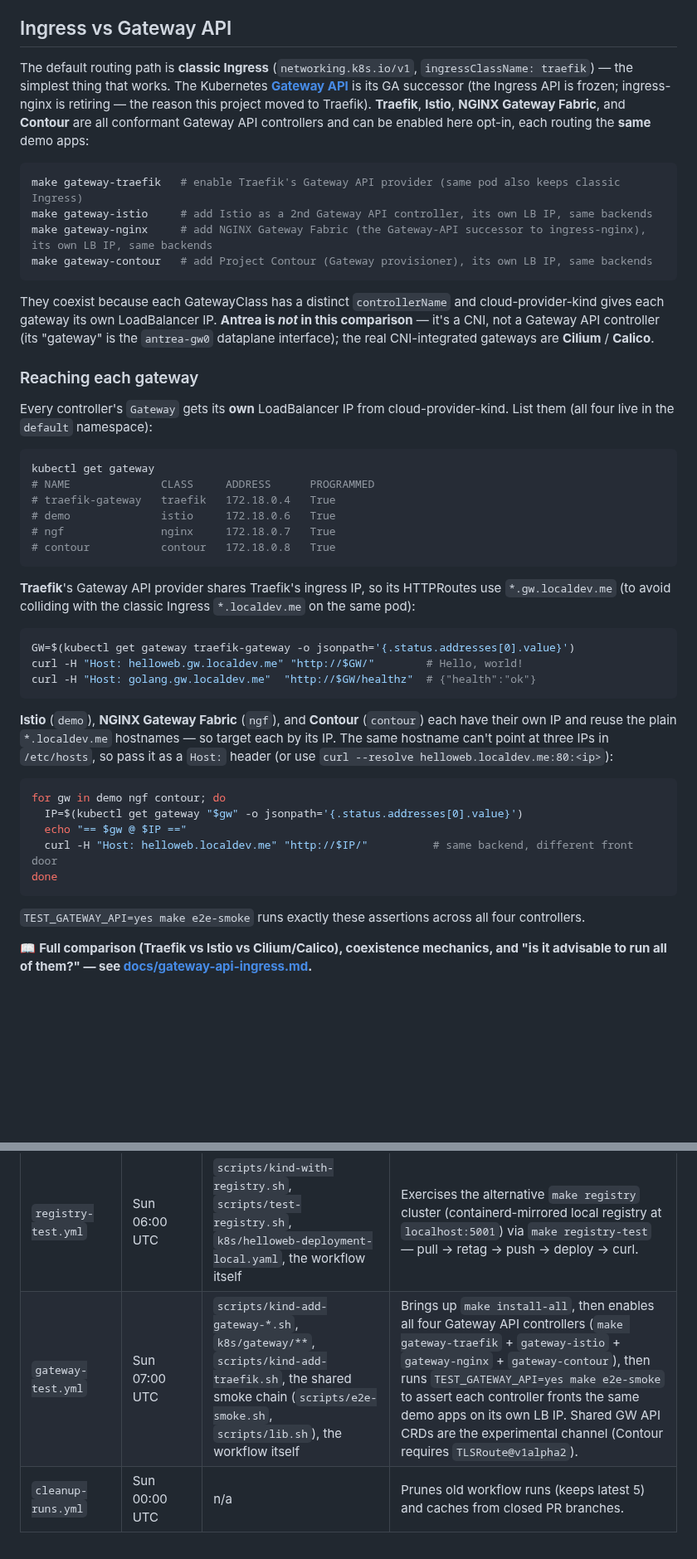
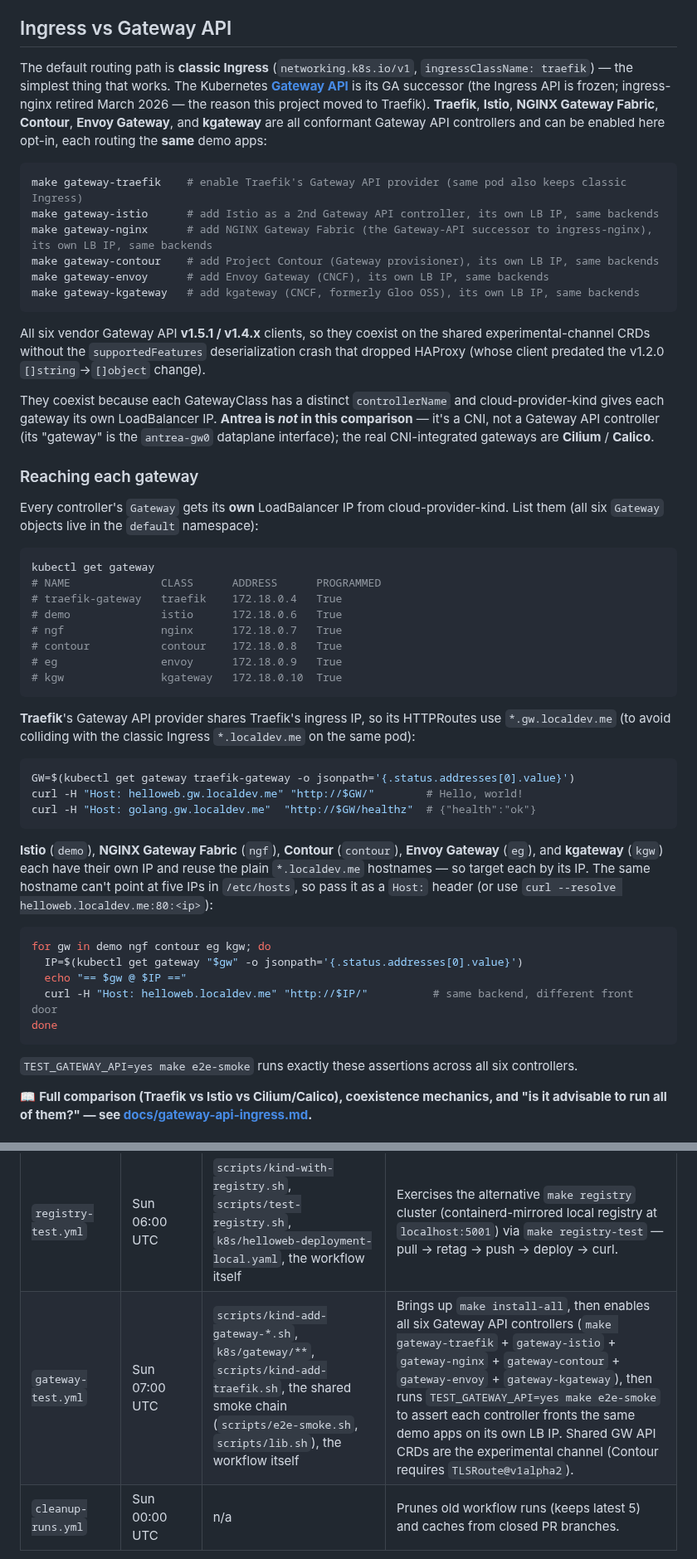
Before and after one commit to AndriyKalashnykov/kind-cluster, a Markdown page: README.md, 2 parts joined by grey strips. Shown at 83% size. GitHub-like rendering; blank space fills up the shorter version.

````diff
--- a/README.md
+++ b/README.md
@@ -113,28 +113,34 @@ Switching providers on a live cluster requires tearing down the first one — ea
 
 ## Ingress vs Gateway API
 
-The default routing path is **classic Ingress** (`networking.k8s.io/v1`, `ingressClassName: traefik`) — the simplest thing that works. The Kubernetes **[Gateway API](https://gateway-api.sigs.k8s.io/)** is its GA successor (the Ingress API is frozen; ingress-nginx is retiring — the reason this project moved to Traefik). **Traefik**, **Istio**, **NGINX Gateway Fabric**, and **Contour** are all conformant Gateway API controllers and can be enabled here opt-in, each routing the **same** demo apps:
+The default routing path is **classic Ingress** (`networking.k8s.io/v1`, `ingressClassName: traefik`) — the simplest thing that works. The Kubernetes **[Gateway API](https://gateway-api.sigs.k8s.io/)** is its GA successor (the Ingress API is frozen; ingress-nginx retired March 2026 — the reason this project moved to Traefik). **Traefik**, **Istio**, **NGINX Gateway Fabric**, **Contour**, **Envoy Gateway**, and **kgateway** are all conformant Gateway API controllers and can be enabled here opt-in, each routing the **same** demo apps:
 
 ```bash
-make gateway-traefik   # enable Traefik's Gateway API provider (same pod also keeps classic Ingress)
-make gateway-istio     # add Istio as a 2nd Gateway API controller, its own LB IP, same backends
-make gateway-nginx     # add NGINX Gateway Fabric (the Gateway-API successor to ingress-nginx), its own LB IP, same backends
-make gateway-contour   # add Project Contour (Gateway provisioner), its own LB IP, same backends
+make gateway-traefik    # enable Traefik's Gateway API provider (same pod also keeps classic Ingress)
+make gateway-istio      # add Istio as a 2nd Gateway API controller, its own LB IP, same backends
+make gateway-nginx      # add NGINX Gateway Fabric (the Gateway-API successor to ingress-nginx), its own LB IP, same backends
+make gateway-contour    # add Project Contour (Gateway provisioner), its own LB IP, same backends
+make gateway-envoy      # add Envoy Gateway (CNCF), its own LB IP, same backends
+make gateway-kgateway   # add kgateway (CNCF, formerly Gloo OSS), its own LB IP, same backends
 ```
+
+All six vendor Gateway API **v1.5.1 / v1.4.x** clients, so they coexist on the shared experimental-channel CRDs without the `supportedFeatures` deserialization crash that dropped HAProxy (whose client predated the v1.2.0 `[]string`→`[]object` change).
 
 They coexist because each GatewayClass has a distinct `controllerName` and cloud-provider-kind gives each gateway its own LoadBalancer IP. **Antrea is *not* in this comparison** — it's a CNI, not a Gateway API controller (its "gateway" is the `antrea-gw0` dataplane interface); the real CNI-integrated gateways are **Cilium** / **Calico**.
 
 ### Reaching each gateway
 
-Every controller's `Gateway` gets its **own** LoadBalancer IP from cloud-provider-kind. List them (all four live in the `default` namespace):
+Every controller's `Gateway` gets its **own** LoadBalancer IP from cloud-provider-kind. List them (all six `Gateway` objects live in the `default` namespace):
 
 ```bash
 kubectl get gateway
-# NAME              CLASS     ADDRESS      PROGRAMMED
-# traefik-gateway   traefik   172.18.0.4   True
-# demo              istio     172.18.0.6   True
-# ngf               nginx     172.18.0.7   True
-# contour           contour   172.18.0.8   True
+# NAME              CLASS      ADDRESS      PROGRAMMED
+# traefik-gateway   traefik    172.18.0.4   True
+# demo              istio      172.18.0.6   True
+# ngf               nginx      172.18.0.7   True
+# contour           contour    172.18.0.8   True
+# eg                envoy      172.18.0.9   True
+# kgw               kgateway   172.18.0.10  True
 ```
 
 **Traefik**'s Gateway API provider shares Traefik's ingress IP, so its HTTPRoutes use `*.gw.localdev.me` (to avoid colliding with the classic Ingress `*.localdev.me` on the same pod):
@@ -145,17 +151,17 @@ curl -H "Host: helloweb.gw.localdev.me" "http://$GW/"        # Hello, world!
 curl -H "Host: golang.gw.localdev.me"  "http://$GW/healthz"  # {"health":"ok"}
 ```
 
-**Istio** (`demo`), **NGINX Gateway Fabric** (`ngf`), and **Contour** (`contour`) each have their own IP and reuse the plain `*.localdev.me` hostnames — so target each by its IP. The same hostname can't point at three IPs in `/etc/hosts`, so pass it as a `Host:` header (or use `curl --resolve helloweb.localdev.me:80:<ip>`):
+**Istio** (`demo`), **NGINX Gateway Fabric** (`ngf`), **Contour** (`contour`), **Envoy Gateway** (`eg`), and **kgateway** (`kgw`) each have their own IP and reuse the plain `*.localdev.me` hostnames — so target each by its IP. The same hostname can't point at five IPs in `/etc/hosts`, so pass it as a `Host:` header (or use `curl --resolve helloweb.localdev.me:80:<ip>`):
 
 ```bash
-for gw in demo ngf contour; do
+for gw in demo ngf contour eg kgw; do
   IP=$(kubectl get gateway "$gw" -o jsonpath='{.status.addresses[0].value}')
   echo "== $gw @ $IP =="
   curl -H "Host: helloweb.localdev.me" "http://$IP/"          # same backend, different front door
 done
 ```
 
-`TEST_GATEWAY_API=yes make e2e-smoke` runs exactly these assertions across all four controllers.
+`TEST_GATEWAY_API=yes make e2e-smoke` runs exactly these assertions across all six controllers.
 
 📖 **Full comparison (Traefik vs Istio vs Cilium/Calico), coexistence mechanics, and "is it advisable to run all of them?" — see [docs/gateway-api-ingress.md](docs/gateway-api-ingress.md).**
 
@@ -633,7 +641,7 @@ Suppressions (intentional, justified inline):
 | `e2e-metallb.yml` | Sun 04:00 UTC | `scripts/kind-add-metallb.sh`, `scripts/migrate-from-metallb.sh`, `scripts/e2e-migrate-smoke.sh`, the workflow itself | Mirrors `ci.yml`'s e2e job but installs MetalLB instead of cloud-provider-kind. Final step runs `scripts/e2e-migrate-smoke.sh` to exercise the MetalLB → cloud-provider-kind migration path. |
 | `monitoring-test.yml` | Sun 05:00 UTC | `scripts/kind-add-kube-prometheus-stack.sh`, the workflow itself | Brings up the full stack via the granular install scripts, installs `kube-prometheus-stack`, then runs `TEST_MONITORING=yes make e2e-smoke` to assert Grafana gets a LoadBalancer IP and the admin secret is mintable. |
 | `registry-test.yml` | Sun 06:00 UTC | `scripts/kind-with-registry.sh`, `scripts/test-registry.sh`, `k8s/helloweb-deployment-local.yaml`, the workflow itself | Exercises the alternative `make registry` cluster (containerd-mirrored local registry at `localhost:5001`) via `make registry-test` — pull → retag → push → deploy → curl. |
-| `gateway-test.yml` | Sun 07:00 UTC | `scripts/kind-add-gateway-*.sh`, `k8s/gateway/**`, `scripts/kind-add-traefik.sh`, the shared smoke chain (`scripts/e2e-smoke.sh`, `scripts/lib.sh`), the workflow itself | Brings up `make install-all`, then enables all four Gateway API controllers (`make gateway-traefik` + `gateway-istio` + `gateway-nginx` + `gateway-contour`), then runs `TEST_GATEWAY_API=yes make e2e-smoke` to assert each controller fronts the same demo apps on its own LB IP. Shared GW API CRDs are the experimental channel (Contour requires `TLSRoute@v1alpha2`). |
+| `gateway-test.yml` | Sun 07:00 UTC | `scripts/kind-add-gateway-*.sh`, `k8s/gateway/**`, `scripts/kind-add-traefik.sh`, the shared smoke chain (`scripts/e2e-smoke.sh`, `scripts/lib.sh`), the workflow itself | Brings up `make install-all`, then enables all six Gateway API controllers (`make gateway-traefik` + `gateway-istio` + `gateway-nginx` + `gateway-contour` + `gateway-envoy` + `gateway-kgateway`), then runs `TEST_GATEWAY_API=yes make e2e-smoke` to assert each controller fronts the same demo apps on its own LB IP. Shared GW API CRDs are the experimental channel (Contour requires `TLSRoute@v1alpha2`). |
 | `cleanup-runs.yml` | Sun 00:00 UTC | n/a | Prunes old workflow runs (keeps latest 5) and caches from closed PR branches. |
 
 No repo secrets or variables are required by any workflow — only the default `GITHUB_TOKEN`.
````
Also changed, not shown: other parts of README.md (+2 -0 lines), CLAUDE.md (+5 -2 lines), docs/gateway-api-ingress.md (+28 -12 lines), docs/diagrams/out/c4-container.png, docs/diagrams/out/c4-deployment.png, 9 other files.
